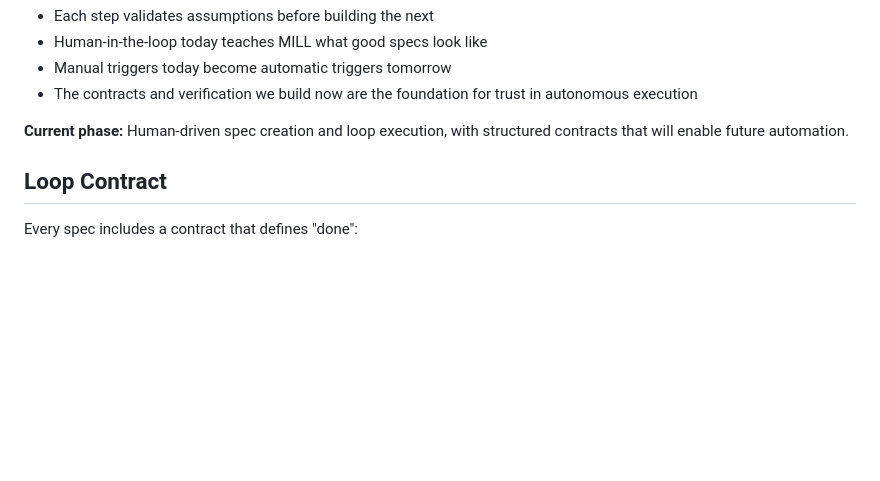
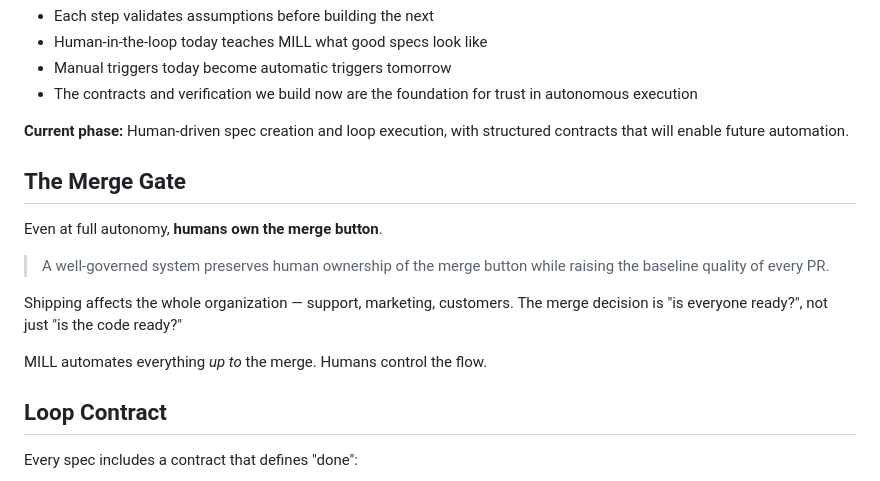
Before and after one commit to mindrevolution/mill, a Markdown page: README.md, the part around the change. Drawn GitHub-style; blank space fills up the shorter version.

```diff
--- a/README.md
+++ b/README.md
@@ -54,6 +54,16 @@ flowchart LR
 - The contracts and verification we build now are the foundation for trust in autonomous execution
 
 **Current phase:** Human-driven spec creation and loop execution, with structured contracts that will enable future automation.
+
+## The Merge Gate
+
+Even at full autonomy, **humans own the merge button**.
+
+> A well-governed system preserves human ownership of the merge button while raising the baseline quality of every PR.
+
+Shipping affects the whole organization — support, marketing, customers. The merge decision is "is everyone ready?", not just "is the code ready?"
+
+MILL automates everything *up to* the merge. Humans control the flow.
 
 ## Loop Contract
 
```
Also changed, not shown: AGENTS.md (+5 -1 lines).
